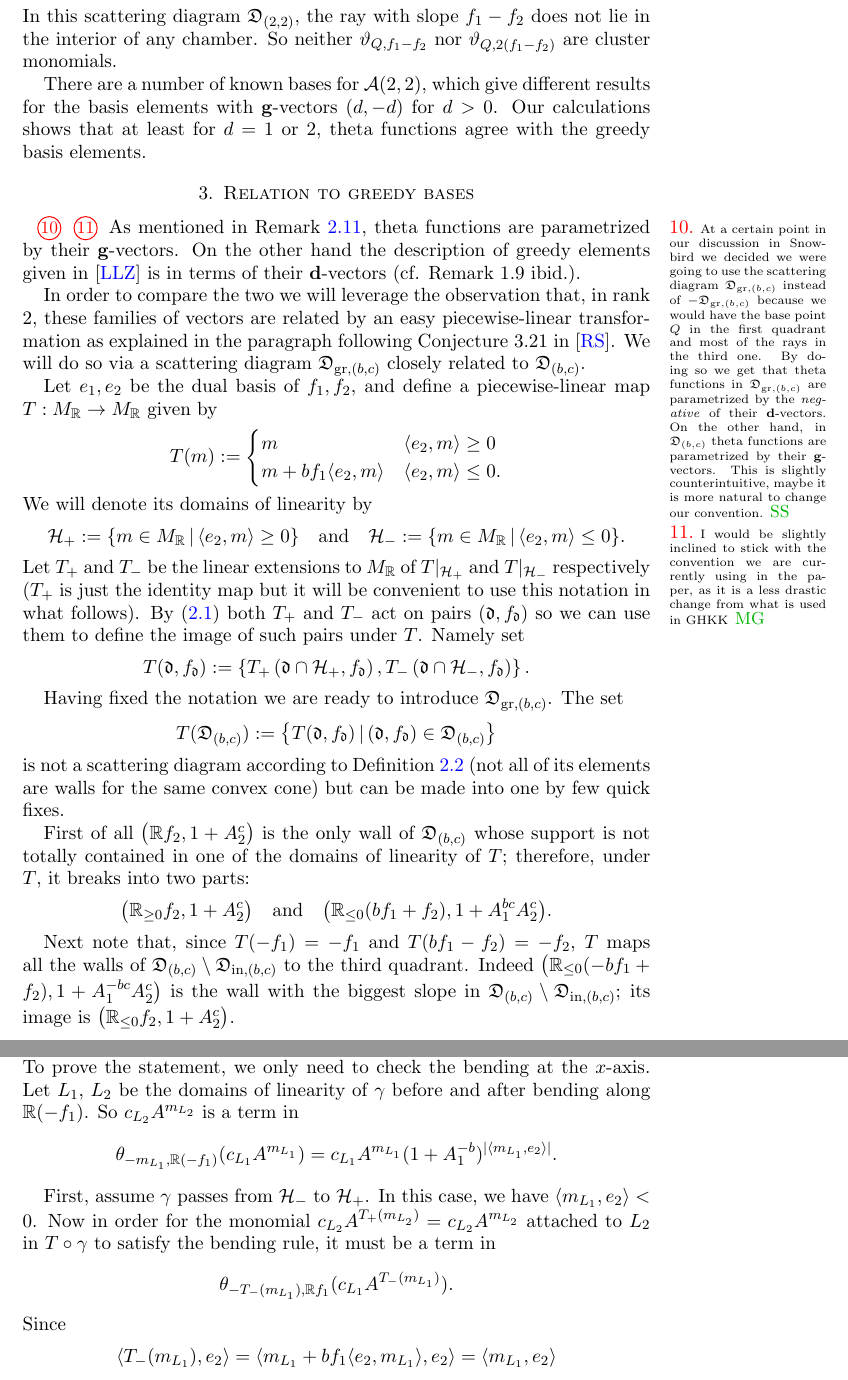
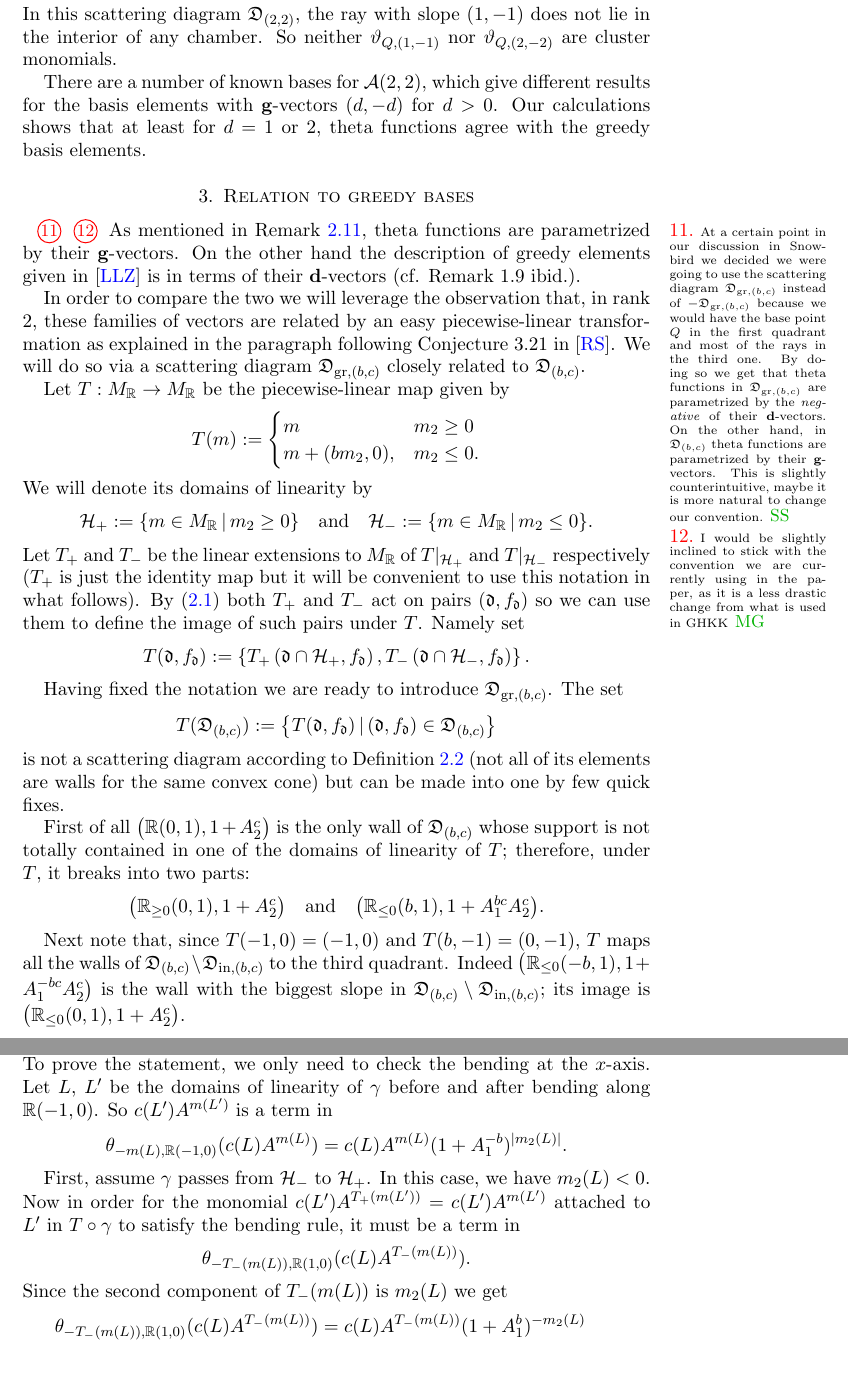
Before and after one commit to Etn40ff/broken_lines_paper, a LaTeX paper (broken.tex): two parts of pages 11 and 12 of 14, joined at a grey line, cut so that both start at the same text. Compiled offline with pdfLaTeX.

Commit message:
removed all references to basis vectors

```diff
--- a/broken.tex
+++ b/broken.tex
@@ -817,7 +822,7 @@ The following summarizes the main properties of the theta functions as shown in
   \]
-  In this scattering diagram $\fD_{(2,2)}$, the ray with slope $f_1-f_2$ does
-  not lie in the interior of any chamber. So neither $\vartheta_{Q,f_1-f_2}$ nor
-  $\vartheta _{Q, 2(f_1-f_2)}$ are cluster monomials.
+  In this scattering diagram $\fD_{(2,2)}$, the ray with slope $(1,-1)$ does
+  not lie in the interior of any chamber. So neither $\vartheta_{Q,(1,-1)}$ nor
+  $\vartheta _{Q, (2,-2)}$ are cluster monomials.
 
   There are a number of known bases for $\cA(2,2)$, which give different results
   for the basis elements with ${\bf g}$-vectors $(d,-d)$ for $d>0$. Our
@@ -850,24 +855,23 @@ as explained in the paragraph following Conjecture 3.21 in \cite{RS}. We will do
 so via a scattering diagram $\fD_{\mathrm{gr},(b,c)}$ closely related to
 $\fD_{(b,c)}$.
 
-Let $e_1,e_2$ be the dual basis of $f_1, f_2$, and define a piecewise-linear map
-$T:M_\RR\rightarrow M_\RR$ given by
+Let $T:M_\RR\rightarrow M_\RR$ be the piecewise-linear map given by
 \[
   T (m) :=
   \begin{cases}
-    m   & \langle e_2 , m \rangle \geq 0 \\
-    m + b f_1 \langle e_2, m \rangle & \langle e_2, m \rangle \leq 0.
+    m   & m_2 \geq 0 \\
+    m + (bm_2,0), & m_2 \leq 0.
   \end{cases}
 \]
 We will denote its domains of linearity by
 \[
   \mathcal{H}_{+} :=
-  \{ m \in M_{\mathbb{R}}\, |\, \langle e_2 , m \rangle \geq 0 \}
+  \{ m \in M_{\mathbb{R}}\, |\, m_2 \geq 0 \}
   \quad
   \mbox{and}
   \quad
   \mathcal{H}_{-} :=
-  \{ m \in M_{\mathbb{R}} \,|\, \langle e_2 , m \rangle \leq 0 \}.
+  \{ m \in M_{\mathbb{R}} \,|\, m_2 \leq 0 \}.
 \]
 Let $T_+$ and $T_-$ be the linear extensions to $M_\RR$ of $T|_{\mathcal{H}_+}$
 and $T|_{\mathcal{H}_-}$ respectively ($T_+$ is just the identity map but it
@@ -894,28 +898,28 @@ is not a scattering diagram according to Definition
 \ref{def:scattering_diagram} (not all of its elements are walls for the same
 convex cone) but can be made into one by few quick fixes.
 
-First of all $\big( \RR f_2, 1+A_2^c\big)$ is the only wall of $\fD_{(b,c)}$
+First of all $\big( \RR (0,1), 1+A_2^c\big)$ is the only wall of $\fD_{(b,c)}$
 whose support is not totally contained in one of the domains of linearity of
 $T$; therefore, under $T$, it breaks into two parts:
 \[
-  \big( \RR_{\ge0} f_2, 1+A_2^c\big)
+  \big( \RR_{\ge0} (0,1), 1+A_2^c\big)
   \quad
   \mbox{and}
   \quad
-  \big( \RR_{\le 0} (bf_1+f_2), 1+A_1^{bc}A_2^c\big).
+  \big( \RR_{\le 0} (b,1), 1+A_1^{bc}A_2^c\big).
 \]
 
-Next note that, since $T(-f_1)=-f_1$ and $T(bf_1-f_2)=-f_2$, $T$ maps all the
+Next note that, since $T(-1,0)=(-1,0)$ and $T(b,-1)=(0,-1)$, $T$ maps all the
 walls of $\fD_{(b,c)}\setminus\fD_{\mathrm{in},(b,c)}$ to the third quadrant.
-Indeed $\big(\RR_{\leq0}(-bf_1+f_2),1+A_1^{-bc}A_2^c\big)$ is the wall with the
+Indeed $\big(\RR_{\leq0}(-b,1),1+A_1^{-bc}A_2^c\big)$ is the wall with the
 biggest slope in $\fD_{(b,c)}\setminus\fD_{\mathrm{in},(b,c)}$; its image is
-$\big( \RR_{\le0} f_2, 1+A_2^c\big)$.
+$\big( \RR_{\le0} (0,1), 1+A_2^c\big)$.
 
 \begin{defn}
   $\fD_{\gr,(b,c)}$ is the scattering diagram obtained from
   $T(\fD_{(b,c)})$ by replacing
   \begin{itemize}
     \item
-      $\big(\RR (-f_1), 1+A_1^{-b}\big)$ with $\big(\RR  f_1, 1+A_1^b\big)$,
+      $\big(\RR (-1,0), 1+A_1^{-b}\big)$ with $\big(\RR  (1,0), 1+A_1^b\big)$,
 
     \item
@@ -970,40 +974,32 @@ $T_+$ or $T_-$ to the exponent of the monomial attached to $L$ in $\gamma$.
 \begin{proof}
   This is essentially the same as the argument of \cite{GHKK}, Prop.\ 3.6.  To
   prove the statement, we only need to check the bending at the $x$-axis. Let
-  $L_1$, $L_2$ be the domains of linearity of $\gamma$ before and after bending
-  along $\RR (-f_1)$. So $c_{L_2} A^{m_{L_2}}$ is a term in
+  $L$, $L'$ be the domains of linearity of $\gamma$ before and after bending
+  along $\RR (-1,0)$. So $c(L') A^{m(L')}$ is a term in
   \[
-    \theta_{-m_{L_1},\RR(-f_1)} (c_{L_1} A^{m_{L_1}})
+    \theta_{-m(L),\RR(-1,0)} (c(L) A^{m(L)})
     =
-    c_{L_1} A^{m_{L_1}} (1+A_1^{-b}) ^{|\langle  m_{L_1}, e_2  \rangle|}.
+    c(L) A^{m(L)} (1+A_1^{-b}) ^{|m_2(L)|}.
   \]
 
   First, assume $\gamma$ passes from $\mathcal{H}_-$ to $\mathcal{H}_+$. In this
-  case, we have $\langle m_{L_1}, e_2 \rangle < 0$. Now in order for the monomial
-  $c_{L_2}A^{T_+(m_{L_2})} =c_{L_2}A^{m_{L_2}}$ attached to $L_2$ in
+  case, we have $m_2(L) < 0$. Now in order for the monomial
+  $c(L')A^{T_+(m(L'))} =c(L')A^{m(L')}$ attached to $L'$ in
   $T\circ\gamma$ to satisfy the bending rule, it must be a term in
   \[
-    \theta_{-T_-(m_{L_1}),\RR f_1} (c_{L_1} A^{T_-(m_{L_1})}).
+    \theta_{-T_-(m(L)),\RR (1,0)} (c(L) A^{T_-(m(L))}).
   \]
-  Since
-  \[
-    \langle T_-(m_{L_1}), e_2\rangle
-    =
-    \langle m_{L_1}+bf_1\langle e_2, m_{L_1} \rangle, e_2\rangle
-    =
-    \langle m_{L_1}, e_2 \rangle
-  \]
-  we get
+  Since the second component of $T_-(m(L))$ is $m_2(L)$ we get
   \begin{align*}
-    \theta_{-T_-(m_{L_1}),\RR f_1} (c_{L_1} A^{T_-(m_{L_1})})
+    \theta_{-T_-(m(L)),\RR (1,0)} (c(L) A^{T_-(m(L))})
     & =
-    c_{L_1} A^{T_-(m_{L_1})} (1+A_1^b) ^{-\langle T_-(m_{L_1}), e_2\rangle}
+    c(L) A^{T_-(m(L))} (1+A_1^b) ^{-m_2(L)}
     \\
     & =
-    c_{L_1} A^{m_{L_1}} A_1^{b\langle m_{L_1}, e_2\rangle}
-    (1+A_1^b)^{- \langle m_{L_1}, e_2 \rangle}
+    c(L) A^{m(L)} A_1^{b m_2(L)}
+    (1+A_1^b)^{-m_2(L)}
     \\
     & =
-    c_{L_1} A^{m_{L_1}} (1+A_1^{-b}) ^{-\langle  m_{L_1}, e_1  \rangle}.
+    c(L) A^{m(L)} (1+A_1^{-b}) ^{-m_1(L)}.
   \end{align*}
   This shows that $T_k(\gamma)$ satisfies the correct rule when bending along
```
Also changed, not shown: broken.tex (101 more changed lines).
